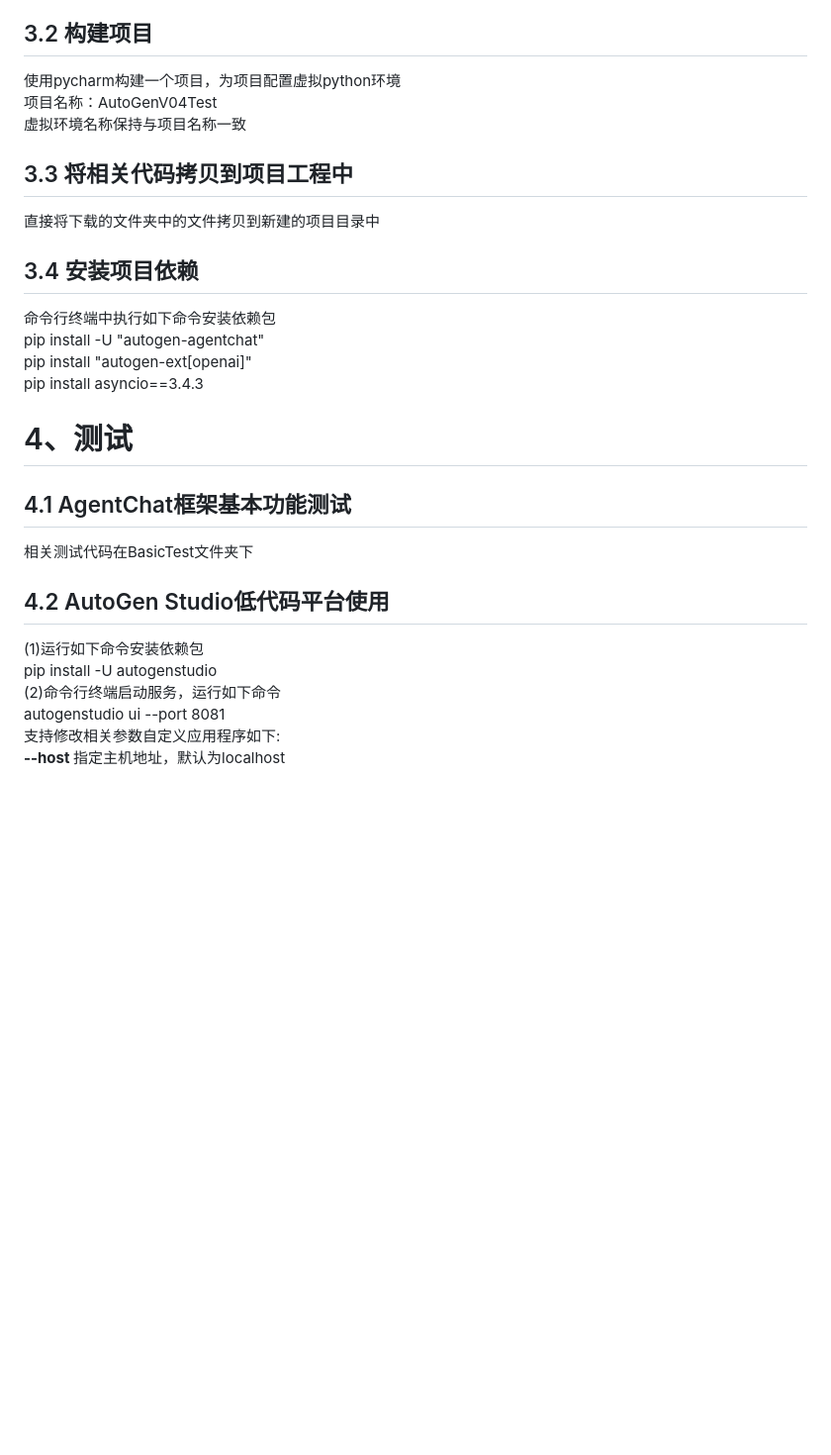
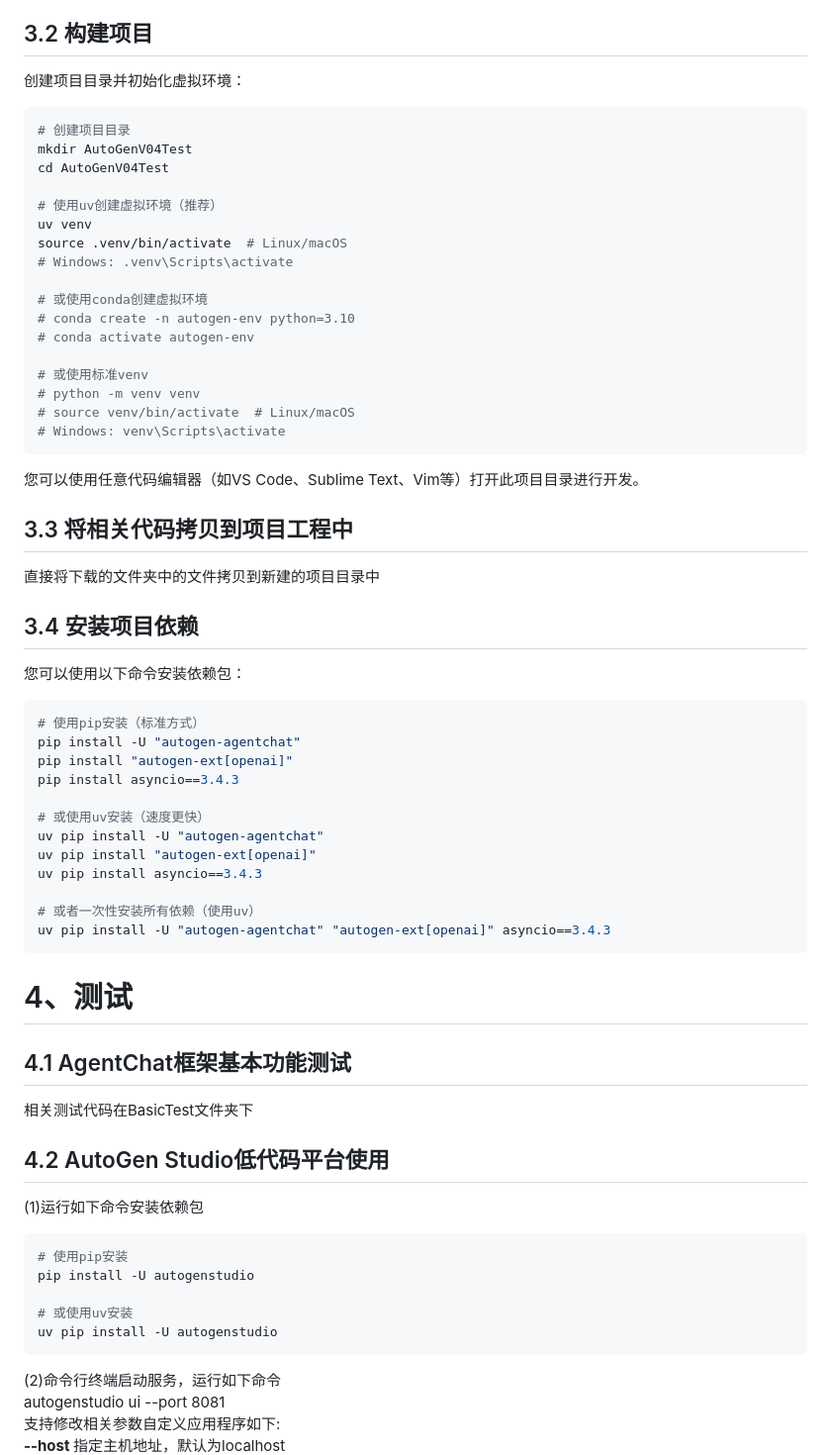
Before and after one commit to blueming333/aicraft-class-autogen, a Markdown page: README.md, the part around one of its changes. Shown at 99% size. GitHub-like rendering; blank space fills up the shorter version.

````diff
--- a/README.md
+++ b/README.md
@@ -240,18 +292,50 @@ https://github.com/NanGePlus/AutoGenV04Test
 https://gitee.com/NanGePlus/AutoGenV04Test
 
 ## 3.2 构建项目
-使用pycharm构建一个项目，为项目配置虚拟python环境
-项目名称：AutoGenV04Test
-虚拟环境名称保持与项目名称一致
+创建项目目录并初始化虚拟环境：
+
+```bash
+# 创建项目目录
+mkdir AutoGenV04Test
+cd AutoGenV04Test
+
+# 使用uv创建虚拟环境（推荐）
+uv venv
+source .venv/bin/activate  # Linux/macOS
+# Windows: .venv\Scripts\activate
+
+# 或使用conda创建虚拟环境
+# conda create -n autogen-env python=3.10
+# conda activate autogen-env
+
+# 或使用标准venv
+# python -m venv venv
+# source venv/bin/activate  # Linux/macOS
+# Windows: venv\Scripts\activate
+```
+
+您可以使用任意代码编辑器（如VS Code、Sublime Text、Vim等）打开此项目目录进行开发。
 
 ## 3.3 将相关代码拷贝到项目工程中
 直接将下载的文件夹中的文件拷贝到新建的项目目录中
 
 ## 3.4 安装项目依赖
-命令行终端中执行如下命令安装依赖包
+您可以使用以下命令安装依赖包：
+
+```bash
+# 使用pip安装（标准方式）
 pip install -U "autogen-agentchat"
 pip install "autogen-ext[openai]"
 pip install asyncio==3.4.3
+
+# 或使用uv安装（速度更快）
+uv pip install -U "autogen-agentchat"
+uv pip install "autogen-ext[openai]"
+uv pip install asyncio==3.4.3
+
+# 或者一次性安装所有依赖（使用uv）
+uv pip install -U "autogen-agentchat" "autogen-ext[openai]" asyncio==3.4.3
+```
 
 # 4、测试
 ## 4.1 AgentChat框架基本功能测试
@@ -259,7 +343,13 @@ pip install asyncio==3.4.3
 
 ## 4.2 AutoGen Studio低代码平台使用
 (1)运行如下命令安装依赖包
+```bash
+# 使用pip安装
 pip install -U autogenstudio
+
+# 或使用uv安装
+uv pip install -U autogenstudio
+```
 (2)命令行终端启动服务，运行如下命令
 autogenstudio ui --port 8081
 支持修改相关参数自定义应用程序如下:
````
Also changed, not shown: other parts of README.md (+124 -14 lines).
